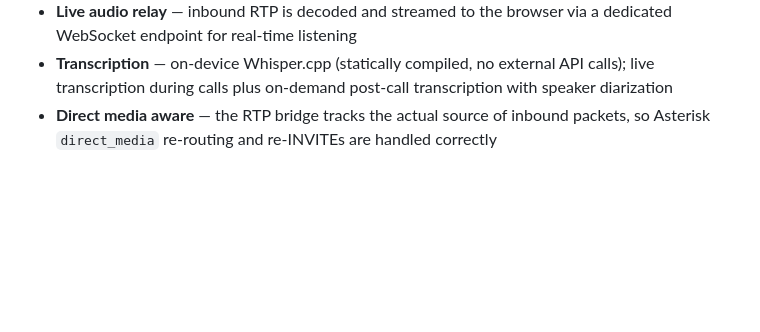
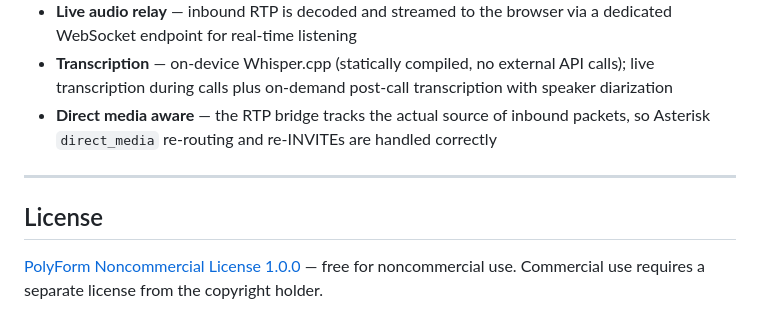
Before and after one commit to chrisnock-personal/callraven, a Markdown page: README.md, the part around the change. GitHub-like rendering; blank space fills up the shorter version.

Commit message:
Reference LICENSE in README

```diff
--- a/README.md
+++ b/README.md
@@ -617,3 +617,9 @@ SDP advertises G.722 as the preferred codec. If the PBX does not support G.722,
 - **Live audio relay** — inbound RTP is decoded and streamed to the browser via a dedicated WebSocket endpoint for real-time listening
 - **Transcription** — on-device Whisper.cpp (statically compiled, no external API calls); live transcription during calls plus on-demand post-call transcription with speaker diarization
 - **Direct media aware** — the RTP bridge tracks the actual source of inbound packets, so Asterisk `direct_media` re-routing and re-INVITEs are handled correctly
+
+---
+
+## License
+
+[PolyForm Noncommercial License 1.0.0](LICENSE) — free for noncommercial use. Commercial use requires a separate license from the copyright holder.
```
